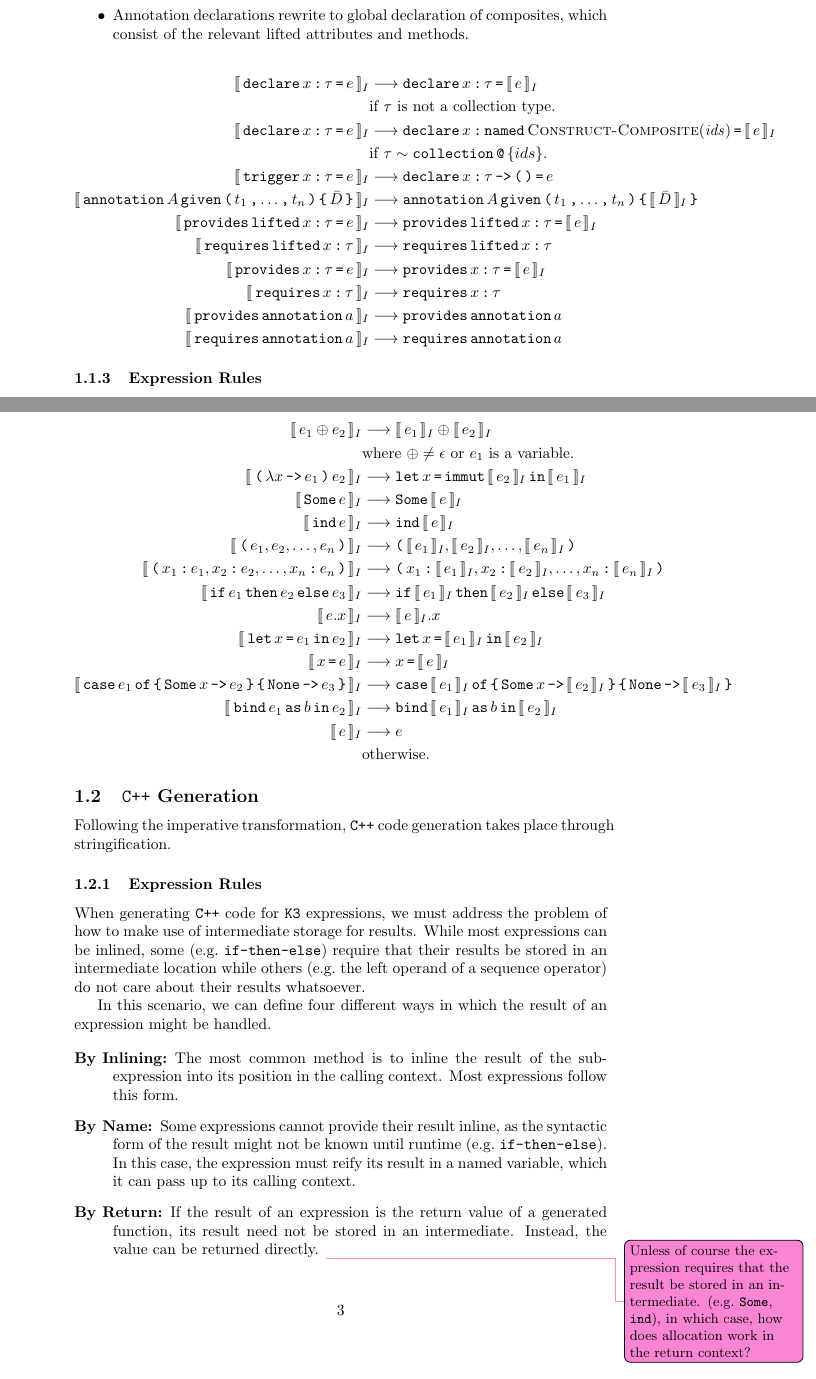
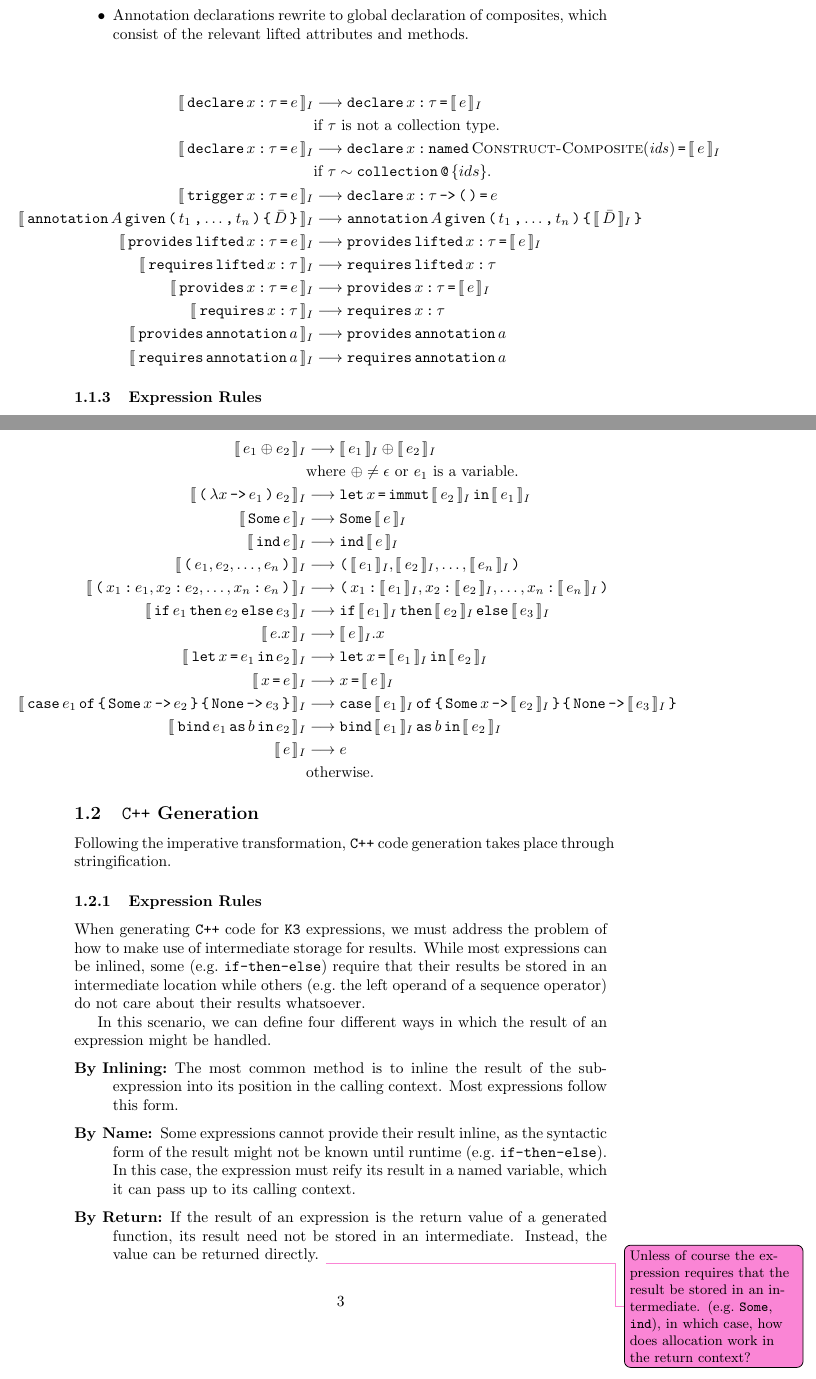
Before and after one commit to DaMSL/K3-Reference, a LaTeX document (K3-Reference.tex): two parts of pages 2 and 3 of 5, joined at a grey line, cut so that both start at the same text. Compiled offline with pdfLaTeX.

Commit message:
Ensure transformation rule blocks are center aligned.

```diff
--- a/K3-Reference.tex
+++ b/K3-Reference.tex
@@ -2,6 +2,7 @@
 
 \usepackage{amsfonts}
 \usepackage{amsmath}
+\usepackage{chngpage}
 \usepackage{hyperref}
 \usepackage{mathpartir}
 \usepackage{stmaryrd}
@@ -48,7 +49,7 @@
             the relevant lifted attributes and methods.
     \end{itemize}
 %
-    \begin{align*}
+    \begin{adjustwidth}{-0.5in}{-0.5in}\begin{align*}
         \eqI{\gtDeclare x \gtColon \tau \gtIs e}
             {\gtDeclare x \gtColon \tau \gtIs \intI{e}}
             {if $\tau$ is not a collection type.} \\
@@ -72,7 +73,7 @@
             {\gtProvides \gtAnnotation a}{} \\
         \eqI{\gtRequires \gtAnnotation a}
             {\gtRequires \gtAnnotation a}{}
-    \end{align*}
+    \end{align*}\end{adjustwidth}
 
     \subsubsection{Expression Rules}
 
@@ -90,7 +91,7 @@
             \end{itemize}
     \end{itemize}
 %
-    \begin{align*}
+    \begin{adjustwidth}{-0.5in}{-0.5in}\begin{align*}
         \eqI{e_1 \oplus e_2}{\intI{e_1} \oplus \intI{e_2}}{where $\oplus \neq \epsilon$ or $e_1$ is a variable.} \\
         \eqI{\gtLP \lambda x \gtArrow e_1 \gtRP e_2}{\gtLet x \gtAssign \gtImmut \intI{e_2} \gtIn \intI{e_1}}{} \\
         \eqI{\gtSome e}{\gtSome \intI{e}}{} \\
@@ -109,7 +110,7 @@
             {} \\
         \eqI{\gtBind e_1 \gtAs b \gtIn e_2}{\gtBind \intI{e_1} \gtAs b \gtIn \intI{e_2}}{} \\
         \eqI{e}{e}{otherwise.}
-    \end{align*}
+    \end{align*}\end{adjustwidth}
 
     \subsection{\texttt{C++} Generation}
 
```
